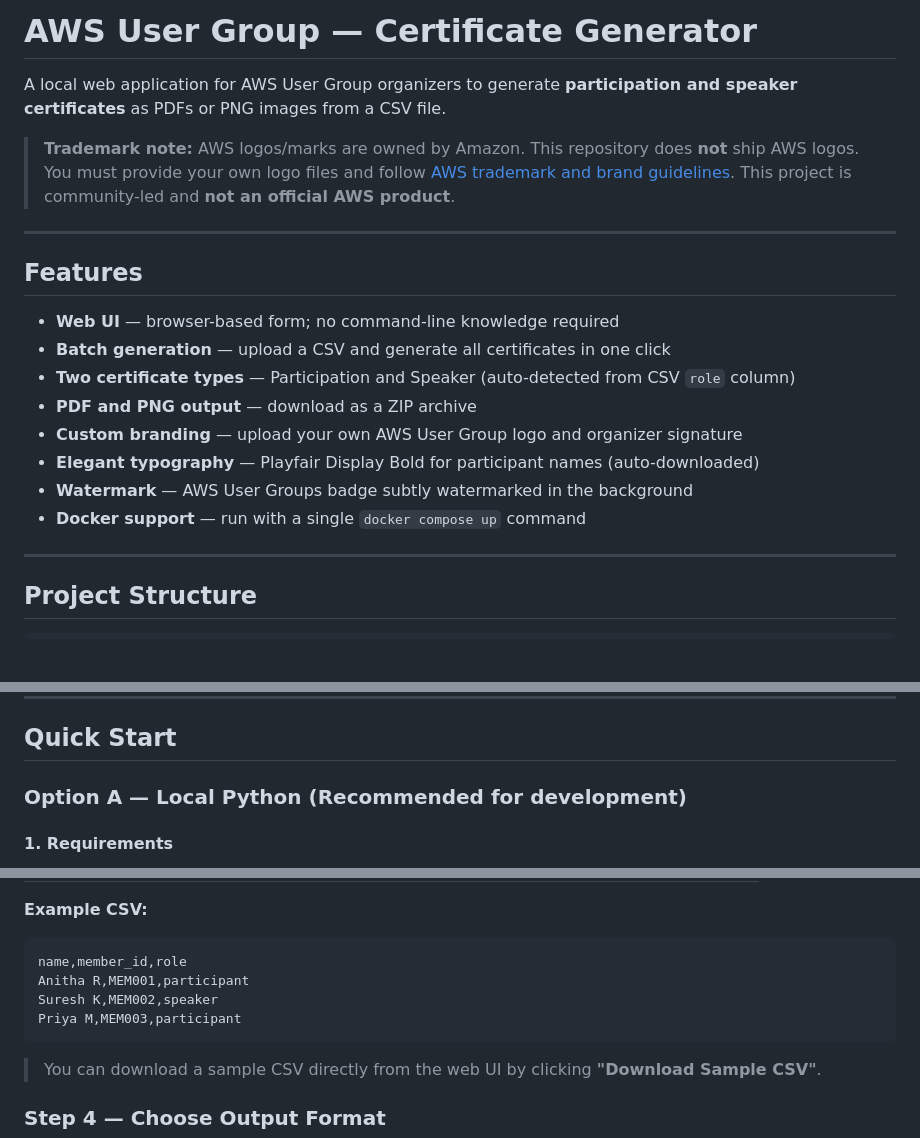
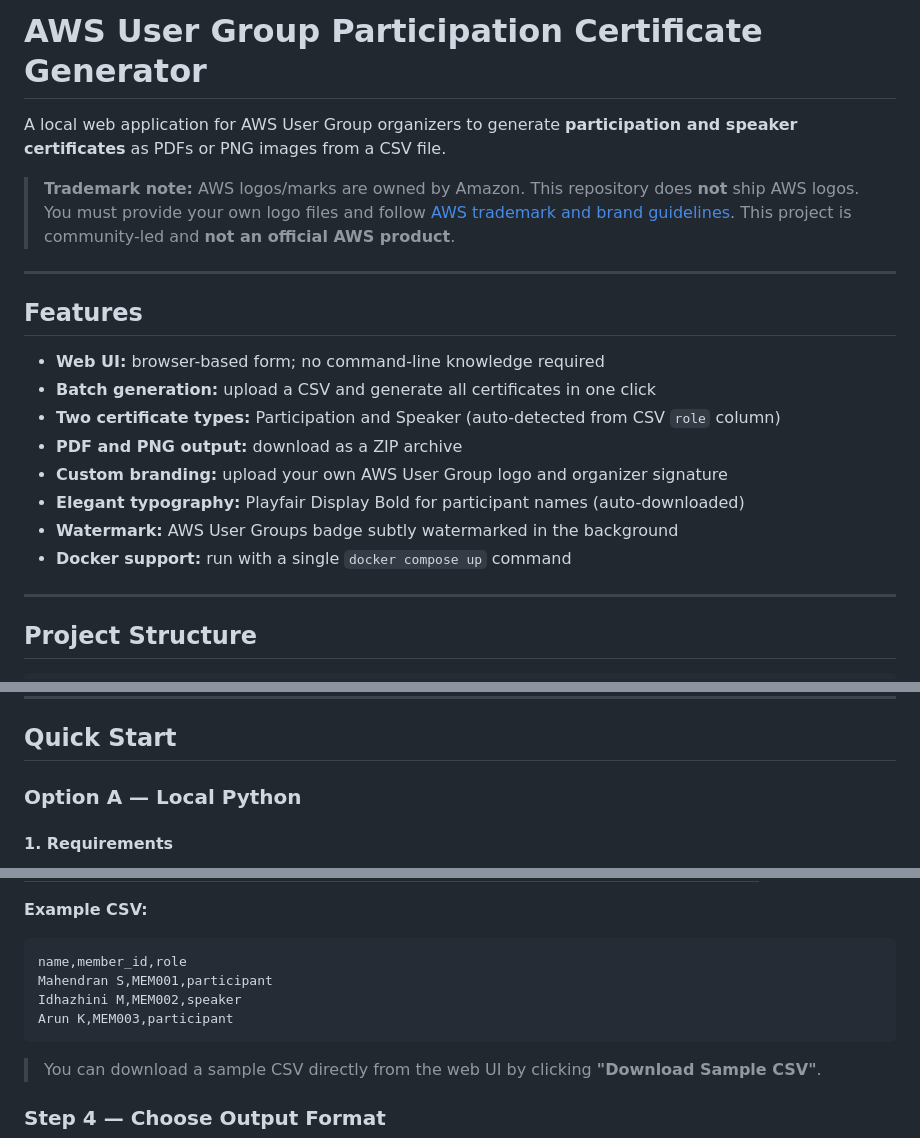
Before and after one commit to skmahe1077/awsug-cert-generator, a Markdown page: README.md, 3 parts joined by grey strips. GitHub-like rendering; blank space fills up the shorter version.

Commit message:
Update README for clarity and accuracy

````diff
--- a/README.md
+++ b/README.md
@@ -1,4 +1,4 @@
-# AWS User Group — Certificate Generator
+# AWS User Group Participation Certificate Generator
 
 A local web application for AWS User Group organizers to generate **participation and speaker certificates** as PDFs or PNG images from a CSV file.
 
@@ -8,14 +8,14 @@ A local web application for AWS User Group organizers to generate **participatio
 
 ## Features
 
-- **Web UI** — browser-based form; no command-line knowledge required
-- **Batch generation** — upload a CSV and generate all certificates in one click
-- **Two certificate types** — Participation and Speaker (auto-detected from CSV `role` column)
-- **PDF and PNG output** — download as a ZIP archive
-- **Custom branding** — upload your own AWS User Group logo and organizer signature
-- **Elegant typography** — Playfair Display Bold for participant names (auto-downloaded)
-- **Watermark** — AWS User Groups badge subtly watermarked in the background
-- **Docker support** — run with a single `docker compose up` command
+- **Web UI:** browser-based form; no command-line knowledge required
+- **Batch generation:** upload a CSV and generate all certificates in one click
+- **Two certificate types:**  Participation and Speaker (auto-detected from CSV `role` column)
+- **PDF and PNG output:**  download as a ZIP archive
+- **Custom branding:**  upload your own AWS User Group logo and organizer signature
+- **Elegant typography:**  Playfair Display Bold for participant names (auto-downloaded)
+- **Watermark:**  AWS User Groups badge subtly watermarked in the background
+- **Docker support:**  run with a single `docker compose up` command
 
 ---
 
@@ -59,7 +59,7 @@ awsug-cert-generator/
 
 ## Quick Start
 
-### Option A — Local Python (Recommended for development)
+### Option A — Local Python
 
 #### 1. Requirements
 
@@ -191,9 +191,9 @@ Upload a `.csv` file with the following columns:
 
 ```csv
 name,member_id,role
-Anitha R,MEM001,participant
-Suresh K,MEM002,speaker
-Priya M,MEM003,participant
+Mahendran S,MEM001,participant
+Idhazhini M,MEM002,speaker
+Arun K,MEM003,participant
 ```
 
 > You can download a sample CSV directly from the web UI by clicking **"Download Sample CSV"**.
````
Also changed, not shown: other parts of README.md (+1 -1 lines).
